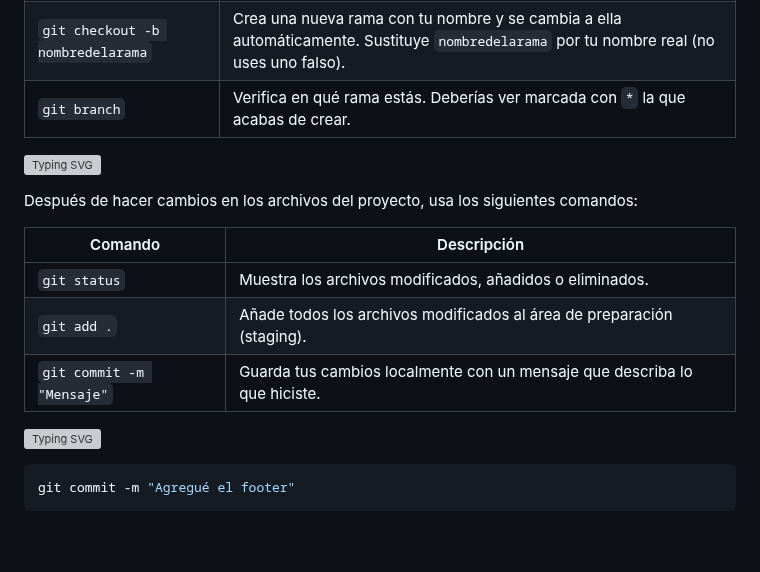
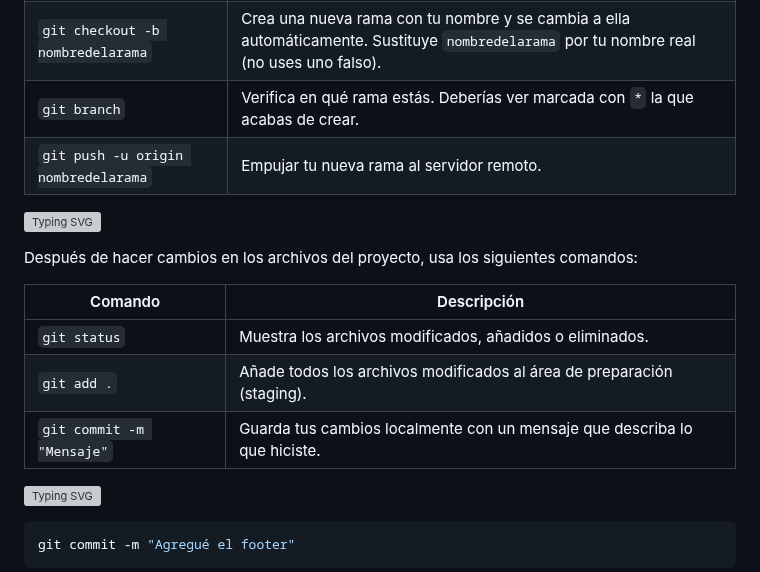
Before and after one commit to PublicEnemy15/ProyectoWeb, a Markdown page: README.md, the part around the change. Rendered like a GitHub page; blank space fills up the shorter version; grey boxes are pictures that could not be loaded.

```diff
--- a/README.md
+++ b/README.md
@@ -37,6 +37,7 @@ Una vez que se te haya dado acceso como colaborador, deberás seguir estos pasos
 | `git checkout`                        | Muestra en qué rama estás actualmente (por defecto suele ser `main`). |
 | `git checkout -b nombredelarama`     | Crea una nueva rama con tu nombre y se cambia a ella automáticamente. Sustituye `nombredelarama` por tu nombre real (no uses uno falso). |
 | `git branch`                          | Verifica en qué rama estás. Deberías ver marcada con `*` la que acabas de crear. |
+| `git push -u origin nombredelarama`| Empujar tu nueva rama al servidor remoto.   |
 
 
 <a href="https://git.io/typing-svg"><img src="https://readme-typing-svg.demolab.com?font=Nunito&weight=700&pause=1000&color=04AAFF&width=435&lines=%F0%9F%94%84+Guardar+y+preparar+cambios" alt="Typing SVG" /></a>
@@ -48,6 +49,7 @@ Después de hacer cambios en los archivos del proyecto, usa los siguientes coman
 | `git status`             | Muestra los archivos modificados, añadidos o eliminados.                    |
 | `git add .`              | Añade todos los archivos modificados al área de preparación (staging).      |
 | `git commit -m "Mensaje"`| Guarda tus cambios localmente con un mensaje que describa lo que hiciste.   |
+
 
 
 <a href="https://git.io/typing-svg"><img src="https://readme-typing-svg.demolab.com?font=Nunito&weight=700&pause=1000&color=FF004B&width=435&lines=%F0%9F%94%B4+Ejemplo+de+commit" alt="Typing SVG" /></a>
```
